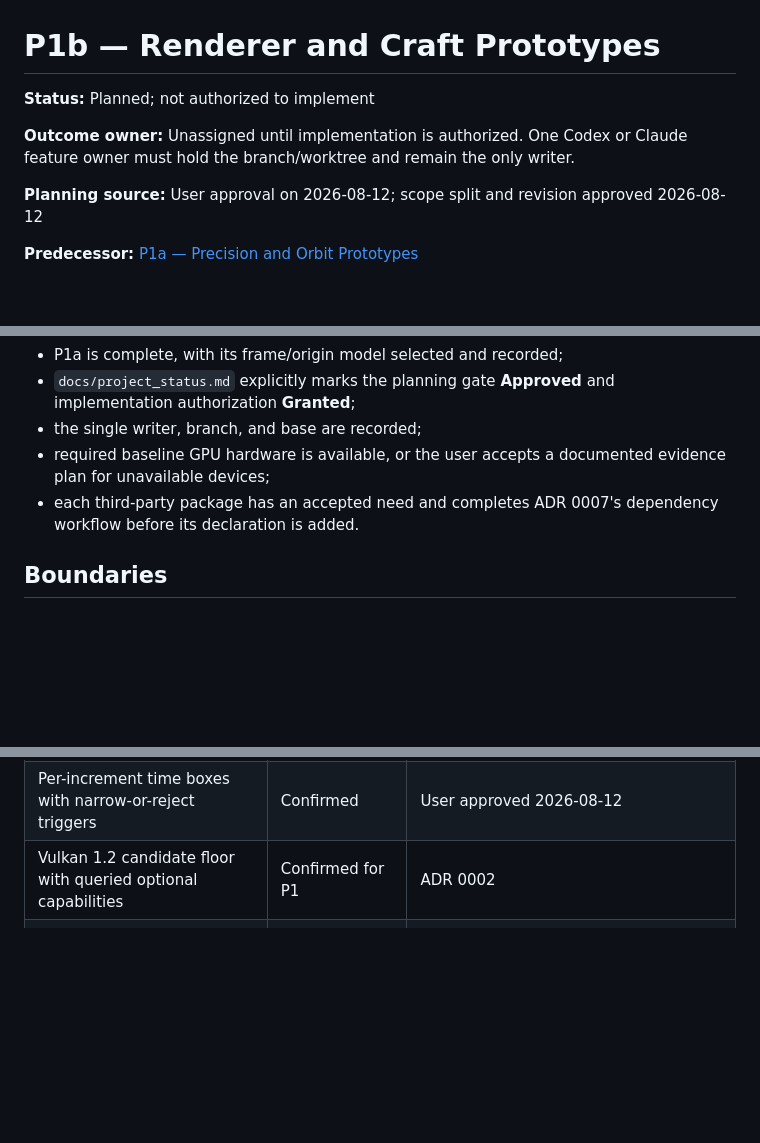
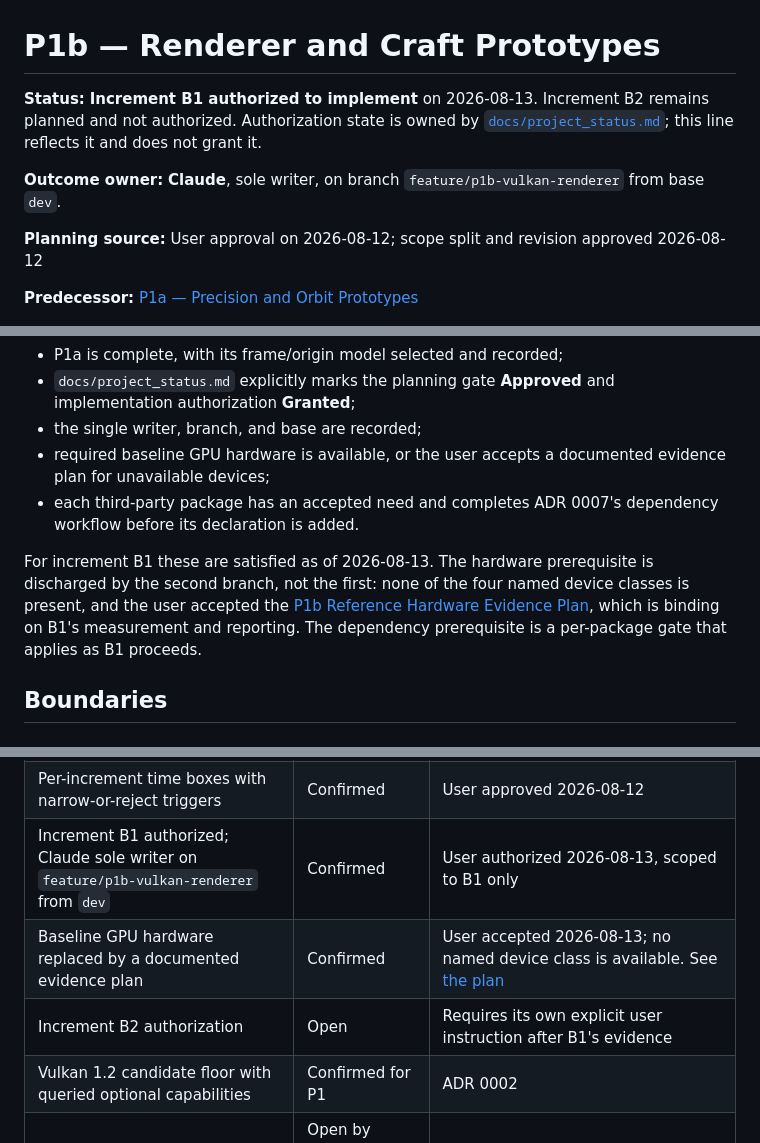
Before and after one commit to axxessdenied/SolProject, a Markdown page: SolProjectNotes/Milestones/P1b-Renderer-and-Craft.md, 3 parts joined by grey strips. Rendered like a GitHub page; blank space fills up the shorter version.

```diff
--- a/SolProjectNotes/Milestones/P1b-Renderer-and-Craft.md
+++ b/SolProjectNotes/Milestones/P1b-Renderer-and-Craft.md
@@ -1,8 +1,8 @@
 # P1b — Renderer and Craft Prototypes
 
-**Status:** Planned; not authorized to implement
+**Status:** **Increment B1 authorized to implement** on 2026-08-13. Increment B2 remains planned and not authorized. Authorization state is owned by [`docs/project_status.md`](../../docs/project_status.md); this line reflects it and does not grant it.
 
-**Outcome owner:** Unassigned until implementation is authorized. One Codex or Claude feature owner must hold the branch/worktree and remain the only writer.
+**Outcome owner:** **Claude**, sole writer, on branch `feature/p1b-vulkan-renderer` from base `dev`.
 
 **Planning source:** User approval on 2026-08-12; scope split and revision approved 2026-08-12
 
@@ -40,6 +40,8 @@ Implementation of P1b remains forbidden until all of the following are true:
 - the single writer, branch, and base are recorded;
 - required baseline GPU hardware is available, or the user accepts a documented evidence plan for unavailable devices;
 - each third-party package has an accepted need and completes ADR 0007's dependency workflow before its declaration is added.
+
+For increment B1 these are satisfied as of 2026-08-13. The hardware prerequisite is discharged by the second branch, not the first: none of the four named device classes is present, and the user accepted the [P1b Reference Hardware Evidence Plan](P1b-Reference-Hardware-Evidence-Plan.md), which is binding on B1's measurement and reporting. The dependency prerequisite is a per-package gate that applies as B1 proceeds.
 
 ## Boundaries
 
@@ -219,5 +223,8 @@ Each increment closure records:
 | 300-part 4 ms physics and 1 ms resource-network gates | Confirmed | User approved recommendation |
 | Integrated tier remains an investigation target through M2 | Confirmed | User approved 2026-08-12 |
 | Per-increment time boxes with narrow-or-reject triggers | Confirmed | User approved 2026-08-12 |
+| Increment B1 authorized; Claude sole writer on `feature/p1b-vulkan-renderer` from `dev` | Confirmed | User authorized 2026-08-13, scoped to B1 only |
+| Baseline GPU hardware replaced by a documented evidence plan | Confirmed | User accepted 2026-08-13; no named device class is available. See [the plan](P1b-Reference-Hardware-Evidence-Plan.md) |
+| Increment B2 authorization | Open | Requires its own explicit user instruction after B1's evidence |
 | Vulkan 1.2 candidate floor with queried optional capabilities | Confirmed for P1 | ADR 0002 |
 | Exact production libraries | Open by owning increment | Must follow evidence and ADR 0007 |
```
Also changed, not shown: other parts of SolProjectNotes/Milestones/P1b-Renderer-and-Craft.md (+2 -0 lines), SolProjectNotes/Milestones/P1b-Reference-Hardware-Evidence-Plan.md (added, +123 -0 lines), docs/project_status.md (+27 -7 lines).
